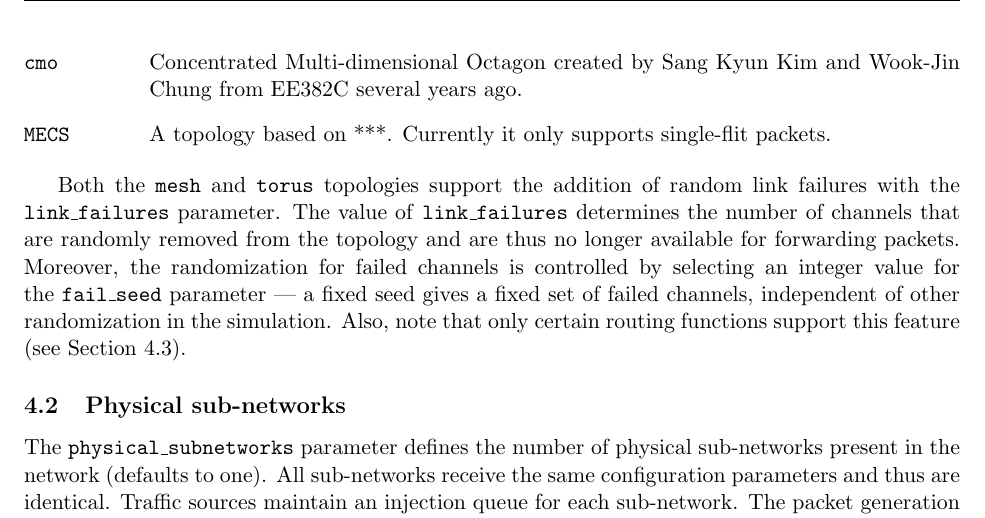
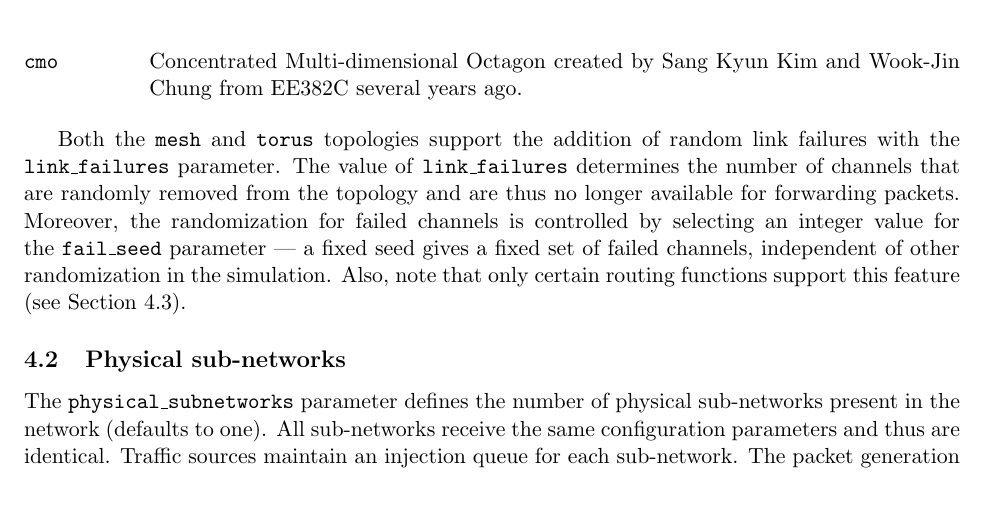
Before and after one commit to booksim/booksim2, a LaTeX document (doc/manual.tex): part of page 7 of 11, cut so that both start at the same text. Compiled offline with LaTeX, dvips and Ghostscript.

Commit message:
remove reference to MECS topology (no longer supported)
git-svn-id: https://nocs.stanford.edu/cgi-bin/svn.cgi/booksim2.0/trunk@2911 ce7aba0d-9f81-40a6-a495-cecae84b0515

```diff
--- a/doc/manual.tex
+++ b/doc/manual.tex
@@ -358,8 +358,6 @@ the network's dimension.
 
 \item[cmo] Concentrated Multi-dimensional Octagon created by Sang Kyun Kim and Wook-Jin Chung from  EE382C several years ago.
 
-\item[MECS] A topology based on ***. Currently it only supports single-flit packets.
-
 \end{opt_list}
 
 Both the \texttt{mesh} and \texttt{torus} topologies support the
```
